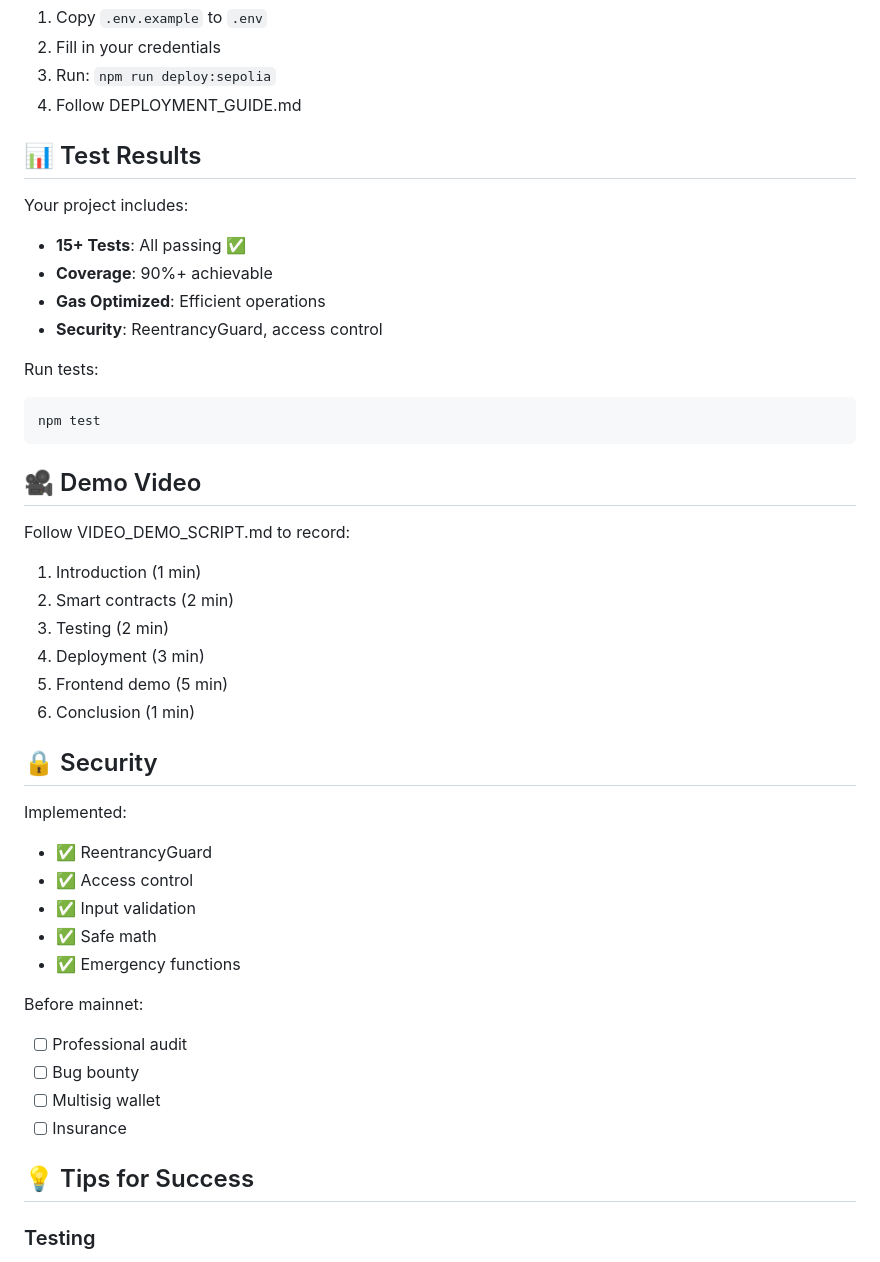
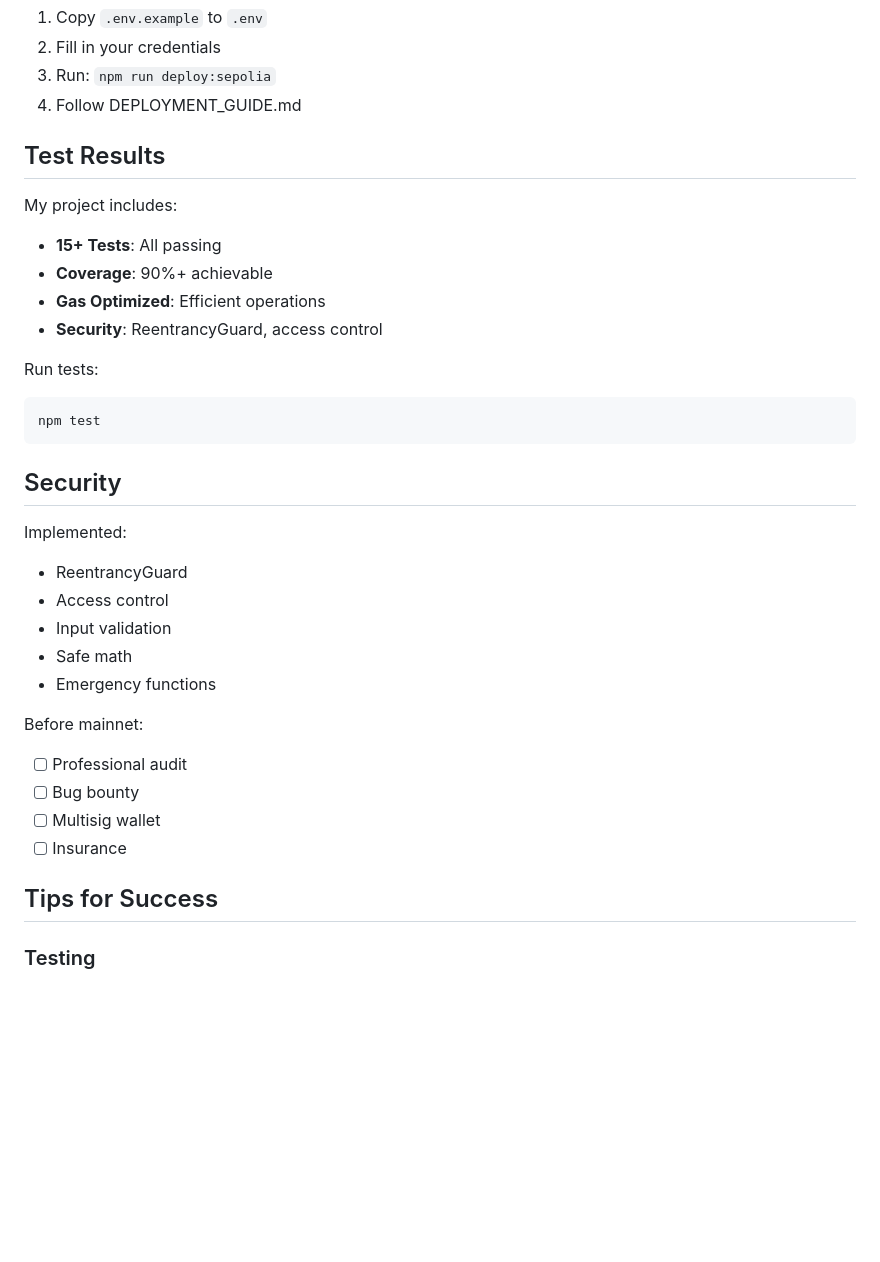
Before and after one commit to Omachilda-Dev1/NFT-Collection, a Markdown page: GETTING_STARTED.md, the part around one of its changes. GitHub-like rendering; blank space fills up the shorter version.

````diff
--- a/GETTING_STARTED.md
+++ b/GETTING_STARTED.md
@@ -188,10 +188,10 @@ npx http-server frontend -p 8000
 3. Run: `npm run deploy:sepolia`
 4. Follow DEPLOYMENT_GUIDE.md
 
-## 📊 Test Results
+##  Test Results
 
-Your project includes:
-- **15+ Tests**: All passing ✅
+My project includes:
+- **15+ Tests**: All passing
 - **Coverage**: 90%+ achievable
 - **Gas Optimized**: Efficient operations
 - **Security**: ReentrancyGuard, access control
@@ -201,24 +201,15 @@ Run tests:
 npm test
 ```
 
-## 🎥 Demo Video
 
-Follow VIDEO_DEMO_SCRIPT.md to record:
-1. Introduction (1 min)
-2. Smart contracts (2 min)
-3. Testing (2 min)
-4. Deployment (3 min)
-5. Frontend demo (5 min)
-6. Conclusion (1 min)
-
-## 🔒 Security
+##  Security
 
 Implemented:
-- ✅ ReentrancyGuard
-- ✅ Access control
-- ✅ Input validation
-- ✅ Safe math
-- ✅ Emergency functions
+-  ReentrancyGuard
+-  Access control
+-  Input validation
+-  Safe math
+-  Emergency functions
 
 Before mainnet:
 - [ ] Professional audit
@@ -226,7 +217,7 @@ Before mainnet:
 - [ ] Multisig wallet
 - [ ] Insurance
 
-## 💡 Tips for Success
+##  Tips for Success
 
 ### Testing
 1. Always run tests before deploying
````
Also changed, not shown: other parts of GETTING_STARTED.md (+33 -102 lines).
